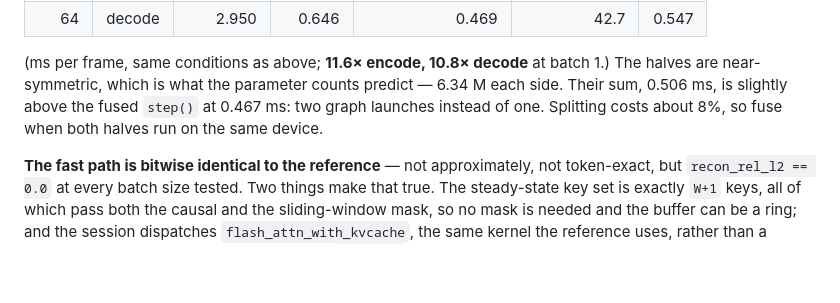
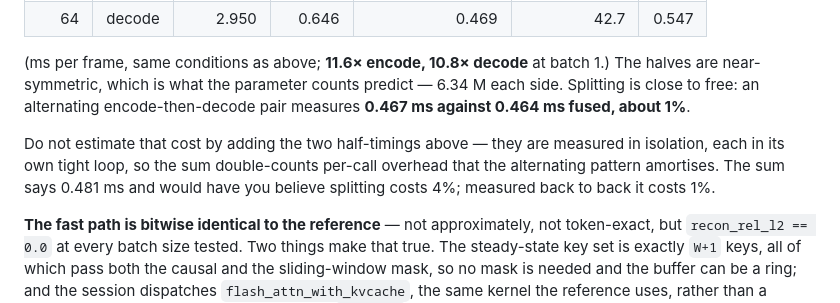
Before and after one commit to myocodec/myocodec-release, a Markdown page: README.md, the part around the change. Rendered like a GitHub page; blank space fills up the shorter version.

Commit message:
Correct the split cost: measured back to back it is 1%, not a sum of isolated halves

```diff
--- a/README.md
+++ b/README.md
@@ -206,9 +206,13 @@ its own captured graph and its own stream position:
 | 64 | decode | 2.950 | 0.646 | 0.469 | 42.7 | 0.547 |
 
 (ms per frame, same conditions as above; **11.6× encode, 10.8× decode** at batch 1.) The halves are near-symmetric,
-which is what the parameter counts predict — 6.34 M each side. Their sum, 0.506 ms, is
-slightly above the fused `step()` at 0.467 ms: two graph launches instead of one. Splitting
-costs about 8%, so fuse when both halves run on the same device.
+which is what the parameter counts predict — 6.34 M each side. Splitting is close to free: an
+alternating encode-then-decode pair measures **0.467 ms against 0.464 ms fused, about 1%**.
+
+Do not estimate that cost by adding the two half-timings above — they are measured in
+isolation, each in its own tight loop, so the sum double-counts per-call overhead that the
+alternating pattern amortises. The sum says 0.481 ms and would have you believe splitting
+costs 4%; measured back to back it costs 1%.
 
 **The fast path is bitwise identical to the reference** — not approximately, not
 token-exact, but `recon_rel_l2 == 0.0` at every batch size tested. Two things make that
```
